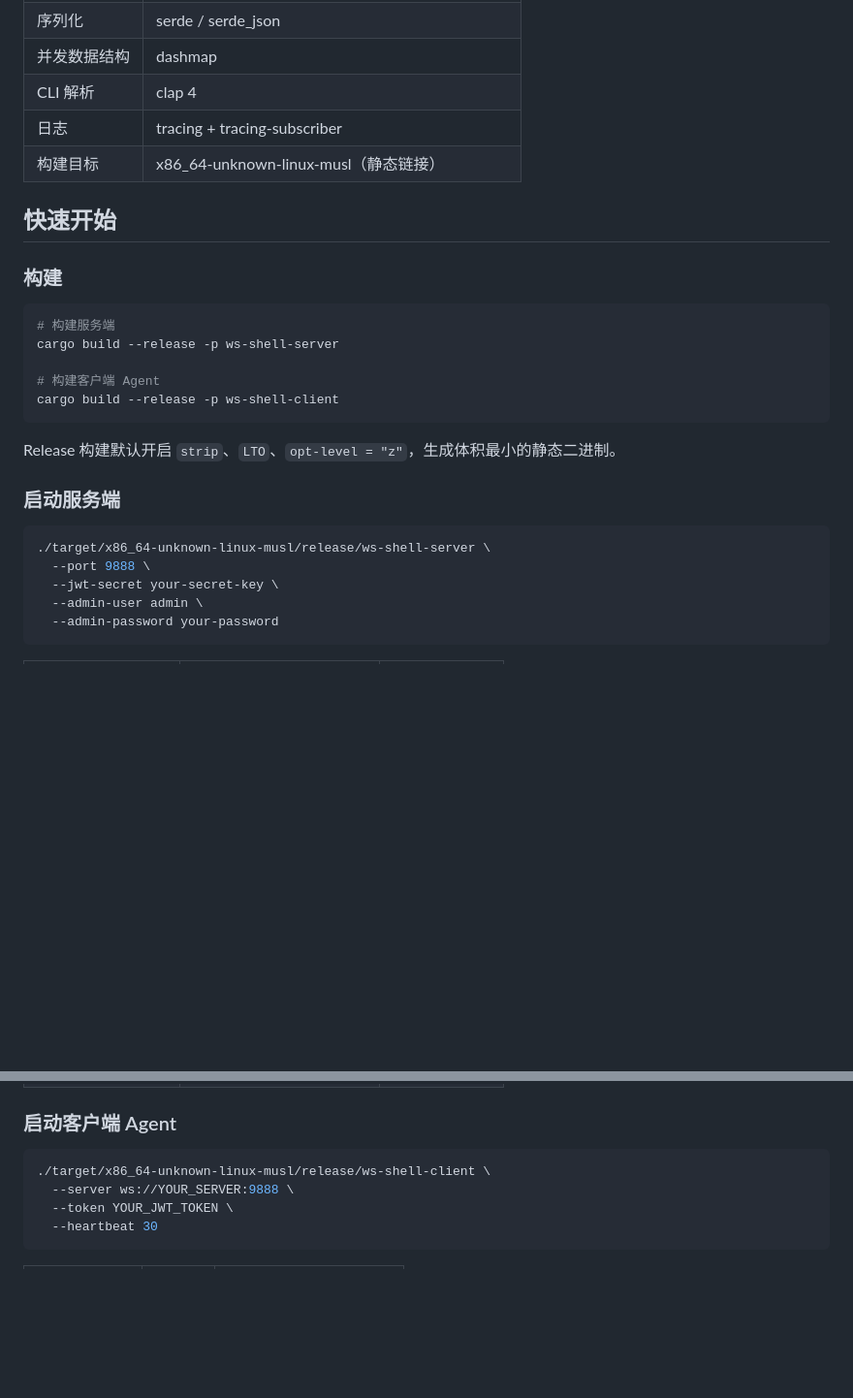
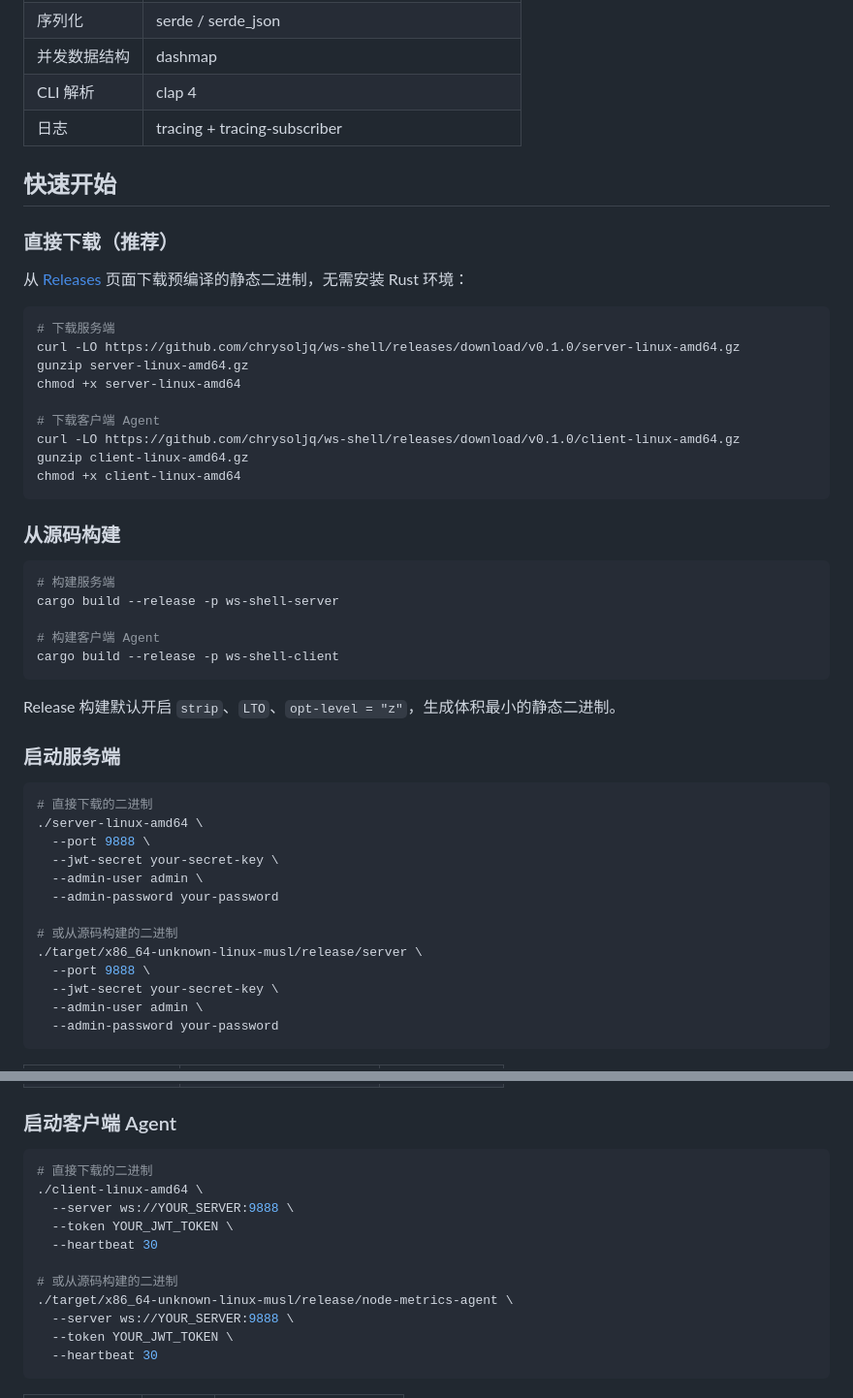
Before and after one commit to chrysoljq/ws-shell, a Markdown page: README.md, 2 parts joined by grey strips. Shown at 97% size. GitHub-like rendering; blank space fills up the shorter version.

Commit message:
docs: update readme

````diff
--- a/README.md
+++ b/README.md
@@ -35,11 +35,26 @@ rust-ws-shell/
 | 并发数据结构 | dashmap |
 | CLI 解析 | clap 4 |
 | 日志 | tracing + tracing-subscriber |
-| 构建目标 | x86_64-unknown-linux-musl（静态链接） |
 
 ## 快速开始
 
-### 构建
+### 直接下载（推荐）
+
+从 [Releases](https://github.com/chrysoljq/ws-shell/releases/tag/v0.1.0) 页面下载预编译的静态二进制，无需安装 Rust 环境：
+
+```bash
+# 下载服务端
+curl -LO https://github.com/chrysoljq/ws-shell/releases/download/v0.1.0/server-linux-amd64.gz
+gunzip server-linux-amd64.gz
+chmod +x server-linux-amd64
+
+# 下载客户端 Agent
+curl -LO https://github.com/chrysoljq/ws-shell/releases/download/v0.1.0/client-linux-amd64.gz
+gunzip client-linux-amd64.gz
+chmod +x client-linux-amd64
+```
+
+### 从源码构建
 
 ```bash
 # 构建服务端
@@ -54,7 +69,15 @@ Release 构建默认开启 `strip`、`LTO`、`opt-level = "z"`，生成体积最
 ### 启动服务端
 
 ```bash
-./target/x86_64-unknown-linux-musl/release/ws-shell-server \
+# 直接下载的二进制
+./server-linux-amd64 \
+  --port 9888 \
+  --jwt-secret your-secret-key \
+  --admin-user admin \
+  --admin-password your-password
+
+# 或从源码构建的二进制
+./target/x86_64-unknown-linux-musl/release/server \
   --port 9888 \
   --jwt-secret your-secret-key \
   --admin-user admin \
@@ -71,7 +94,14 @@ Release 构建默认开启 `strip`、`LTO`、`opt-level = "z"`，生成体积最
 ### 启动客户端 Agent
 
 ```bash
-./target/x86_64-unknown-linux-musl/release/ws-shell-client \
+# 直接下载的二进制
+./client-linux-amd64 \
+  --server ws://YOUR_SERVER:9888 \
+  --token YOUR_JWT_TOKEN \
+  --heartbeat 30
+
+# 或从源码构建的二进制
+./target/x86_64-unknown-linux-musl/release/node-metrics-agent \
   --server ws://YOUR_SERVER:9888 \
   --token YOUR_JWT_TOKEN \
   --heartbeat 30
````
